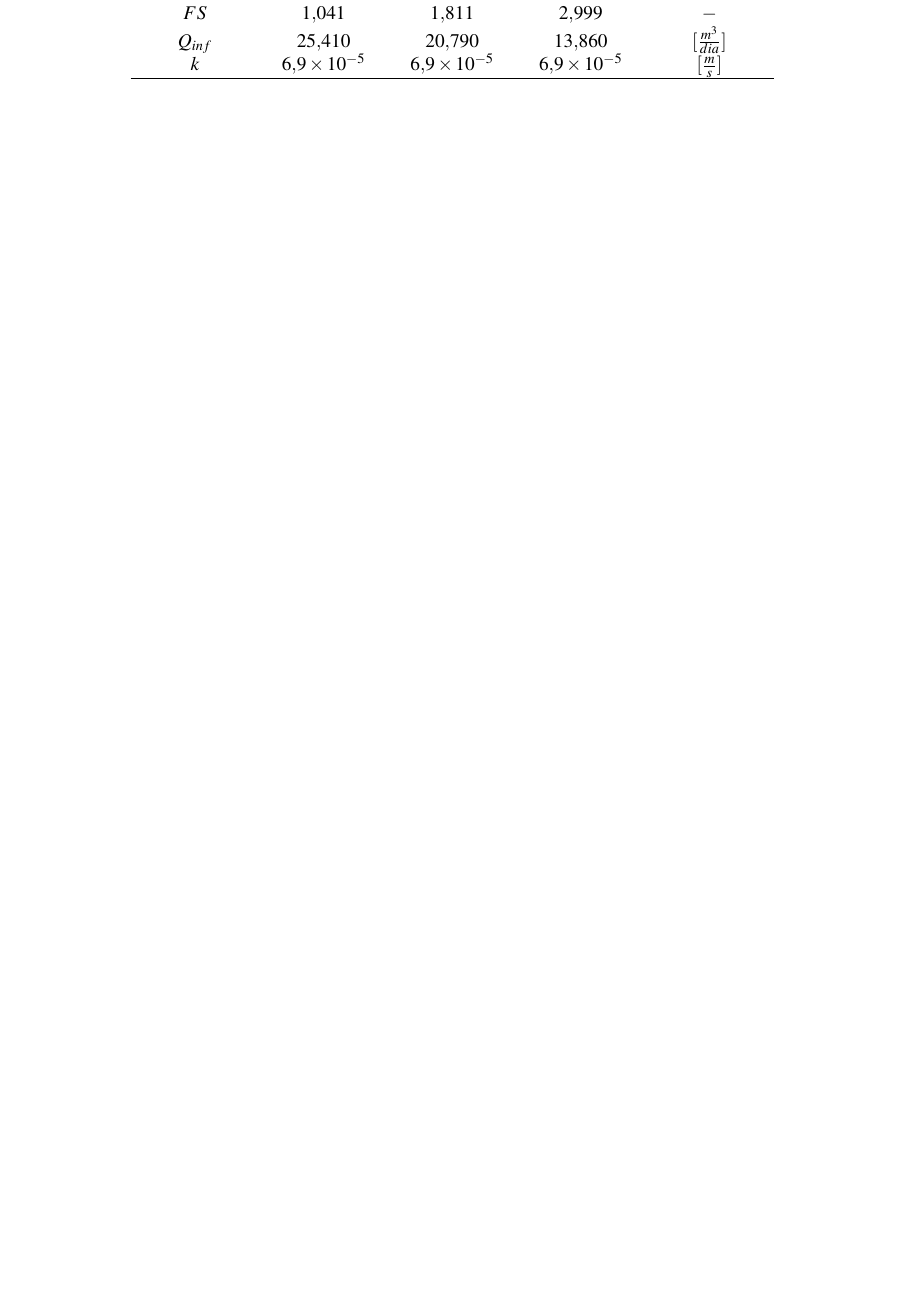
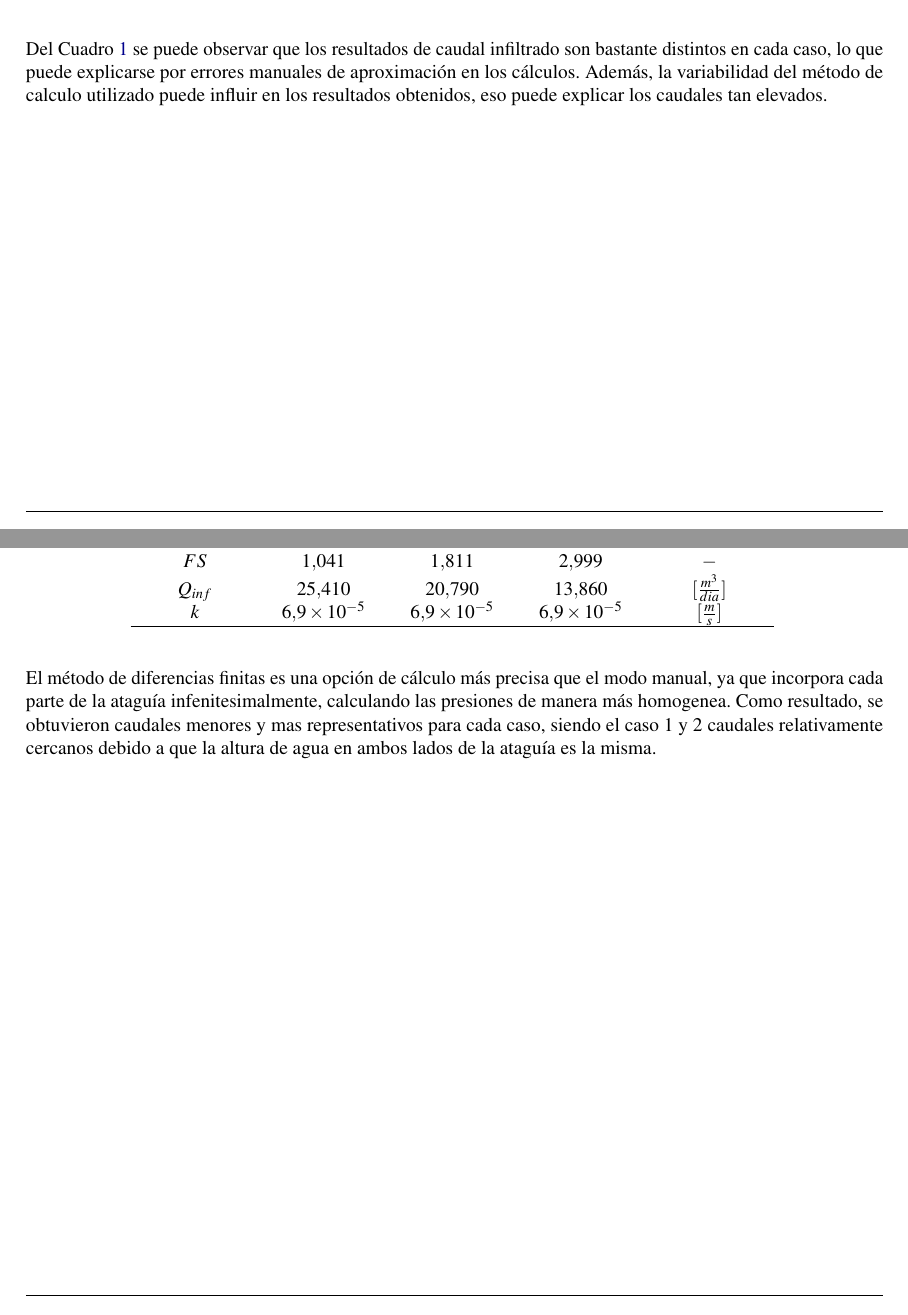
Before and after one commit to LukasWolff2002/ENTREGA_3_MCOC, a LaTeX document (INFORME/informe.tex, which reads INFORME/parte_1.tex, INFORME/parte_2.tex): part of page 17 of 22 before the commit and two parts of pages 10 and 17 of 22 after it, the two joined at a grey line, cut at the place of the change, the shorter picture padded with empty space. Compiled offline with pdfLaTeX.

Commit message:
avance resultados3

```diff
--- a/INFORME/parte_1.tex
+++ b/INFORME/parte_1.tex
@@ -220,3 +220,7 @@ Como se puede observar, en el caso \ref{fig:caso_1_centroide_y} el centroide se
         \label{tab:Manuales1}
     \end{center}
 \end{table}
+
+Del Cuadro \ref{tab:Manuales1} se puede observar que los resultados de caudal infiltrado
+son bastante distintos en cada caso, lo que puede explicarse por errores manuales de aproximación en los cálculos.
+Además, la variabilidad del método de calculo utilizado puede influir en los resultados obtenidos, eso puede explicar los caudales tan elevados.
--- a/INFORME/parte_2.tex
+++ b/INFORME/parte_2.tex
@@ -218,3 +218,5 @@ De esta forma, es posible obtener las diferentes variaciones en el potencial, a
         \label{tab:Diferencias}
     \end{center}
 \end{table}
+
+El método de diferencias finitas es una opción de cálculo más precisa que el modo manual, ya que incorpora cada parte de la ataguía infenitesimalmente, calculando las presiones de manera más homogenea. Como resultado, se obtuvieron caudales menores y mas representativos para cada caso, siendo el caso 1 y 2 caudales relativamente cercanos debido a que la altura de agua en ambos lados de la ataguía es la misma.
```
Also changed, not shown: 12 other files.
